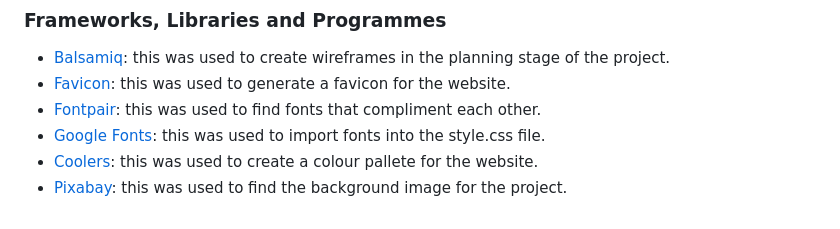
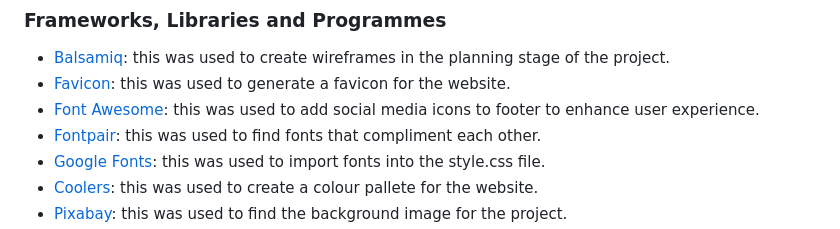
Before and after one commit to orlagh-sweeney/f1-quiz, a Markdown page: README.md, the part around the change printed below. Rendered like a GitHub page.

Commit message:
Add fontawesome reference to readme file and fix wireframe image sizing

```diff
--- a/README.md
+++ b/README.md
@@ -123,6 +123,7 @@ The completed project can be viewed here: https://orlagh-sweeney.github.io/f1-qu
 ### Frameworks, Libraries and Programmes
 - [Balsamiq](https://balsamiq.com/): this was used to create wireframes in the planning stage of the project.
 - [Favicon](https://favicon.io/): this was used to generate a favicon for the website.
+- [Font Awesome](https://fontawesome.com/): this was used to add social media icons to footer to enhance user experience.
 - [Fontpair](https://www.fontpair.co/): this was used to find fonts that compliment each other.
 - [Google Fonts](https://fonts.google.com/): this was used to import fonts into the style.css file.
 - [Coolers](https://coolors.co/): this was used to create a colour pallete for the website.
```
Also changed, not shown: other parts of README.md (+4 -4 lines).
